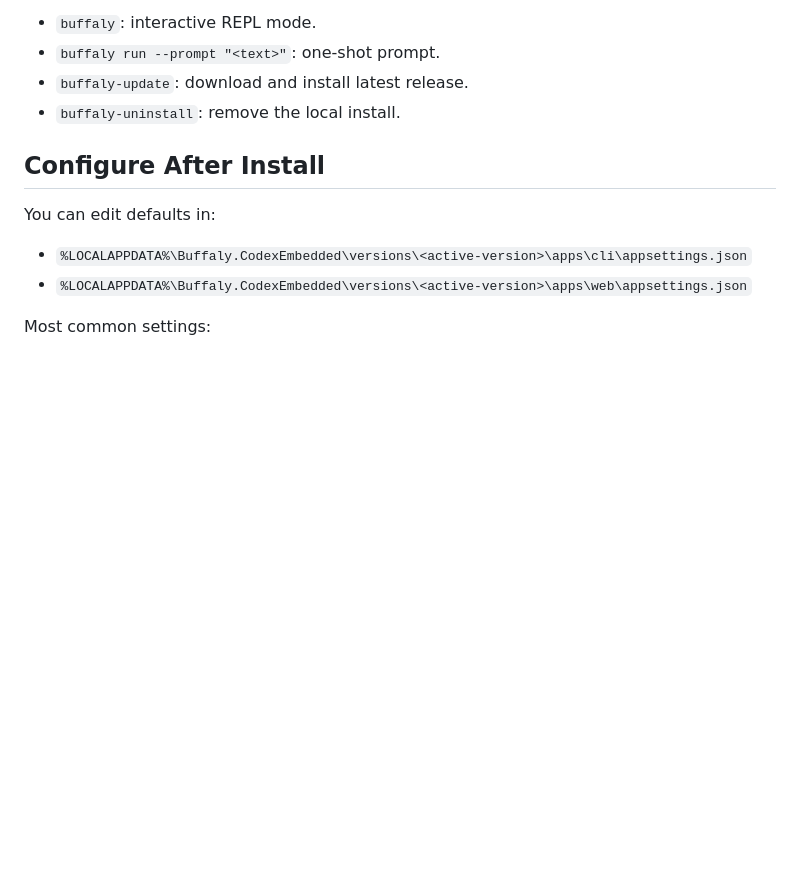
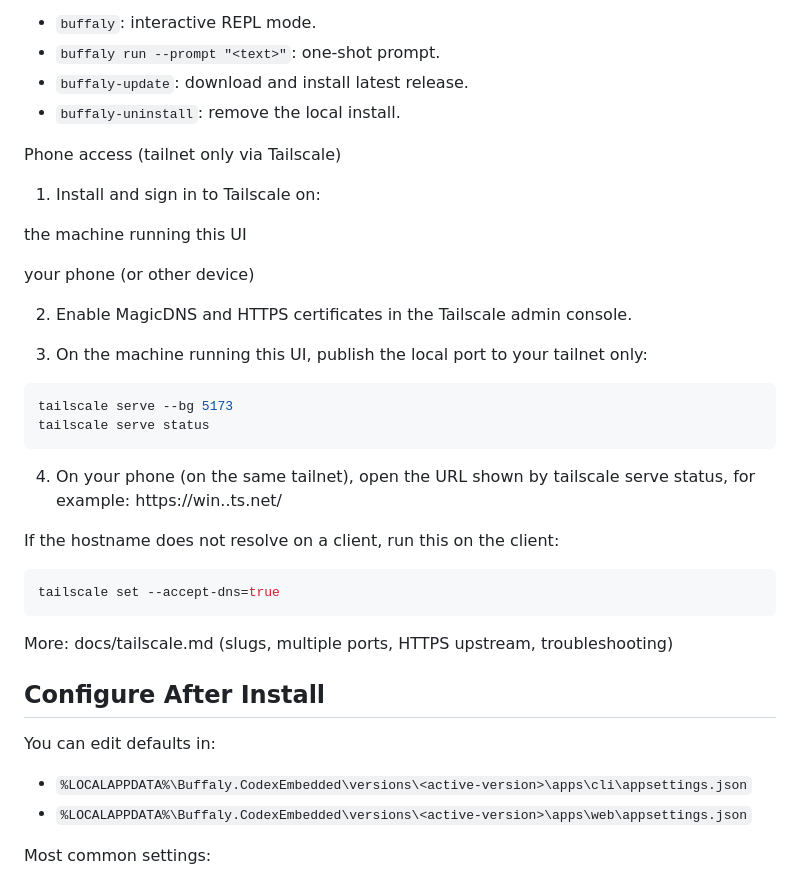
Before and after one commit to Intelligence-Factory-LLC/Buffaly.CodexEmbedded, a Markdown page: README.md, the part around the change. GitHub-like rendering; blank space fills up the shorter version.

Commit message:
Add Tailscale phone access docs

````diff
--- a/README.md
+++ b/README.md
@@ -52,6 +52,33 @@ Useful commands:
 - `buffaly run --prompt "<text>"`: one-shot prompt.
 - `buffaly-update`: download and install latest release.
 - `buffaly-uninstall`: remove the local install.
+
+Phone access (tailnet only via Tailscale)
+
+1. Install and sign in to Tailscale on:
+
+the machine running this UI
+
+your phone (or other device)
+
+2. Enable MagicDNS and HTTPS certificates in the Tailscale admin console.
+
+3. On the machine running this UI, publish the local port to your tailnet only:
+
+```powershell
+tailscale serve --bg 5173
+tailscale serve status
+```
+
+4. On your phone (on the same tailnet), open the URL shown by tailscale serve status, for example: https://win.<your-tailnet>.ts.net/
+
+If the hostname does not resolve on a client, run this on the client:
+
+```powershell
+tailscale set --accept-dns=true
+```
+
+More: docs/tailscale.md (slugs, multiple ports, HTTPS upstream, troubleshooting)
 
 ## Configure After Install
 
````
Also changed, not shown: docs/tailscale.md (added, +212 -0 lines).
